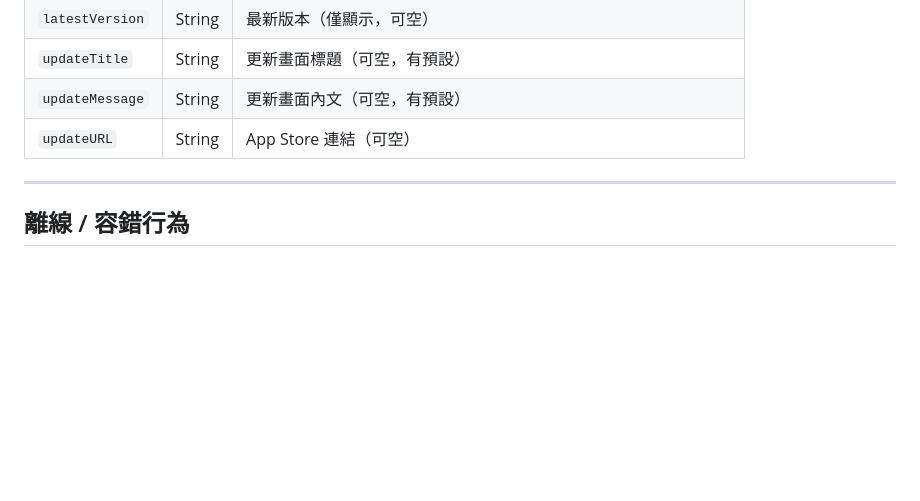
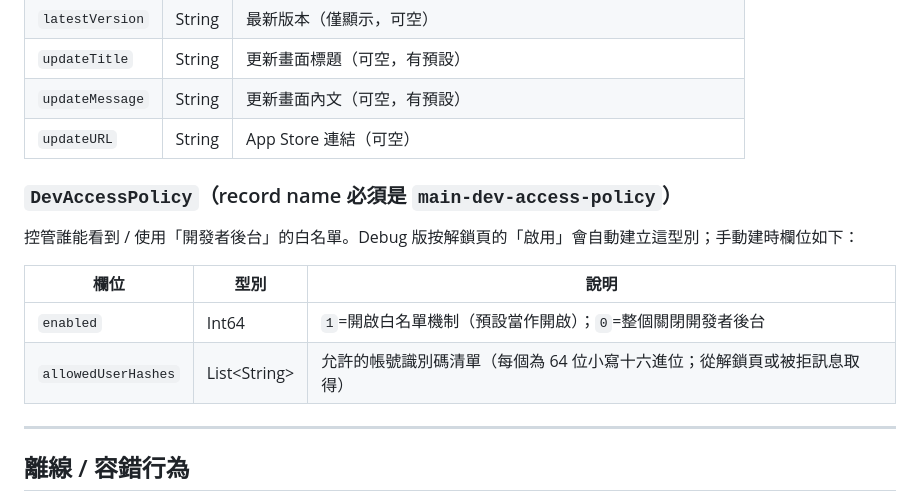
Before and after one commit to 111319022/NTUE-unOfficial-App, a Markdown page: CLOUDKIT_SETUP.md, the part around one of its changes. Drawn GitHub-style; blank space fills up the shorter version.

```diff
--- a/CLOUDKIT_SETUP.md
+++ b/CLOUDKIT_SETUP.md
@@ -96,6 +122,14 @@ CloudKit Console → 你的 container → **Schema** → **Deploy Schema Changes
 | `updateMessage` | String | 更新畫面內文（可空，有預設） |
 | `updateURL` | String | App Store 連結（可空） |
 
+### `DevAccessPolicy`（record name 必須是 `main-dev-access-policy`）
+控管誰能看到 / 使用「開發者後台」的白名單。Debug 版按解鎖頁的「啟用」會自動建立這型別；手動建時欄位如下：
+
+| 欄位 | 型別 | 說明 |
+|------|------|------|
+| `enabled` | Int64 | `1`=開啟白名單機制（預設當作開啟）；`0`=整個關閉開發者後台 |
+| `allowedUserHashes` | List\<String\> | 允許的帳號識別碼清單（每個為 64 位小寫十六進位；從解鎖頁或被拒訊息取得） |
+
 ---
 
 ## 離線 / 容錯行為
```
Also changed, not shown: other parts of CLOUDKIT_SETUP.md (+28 -2 lines).
